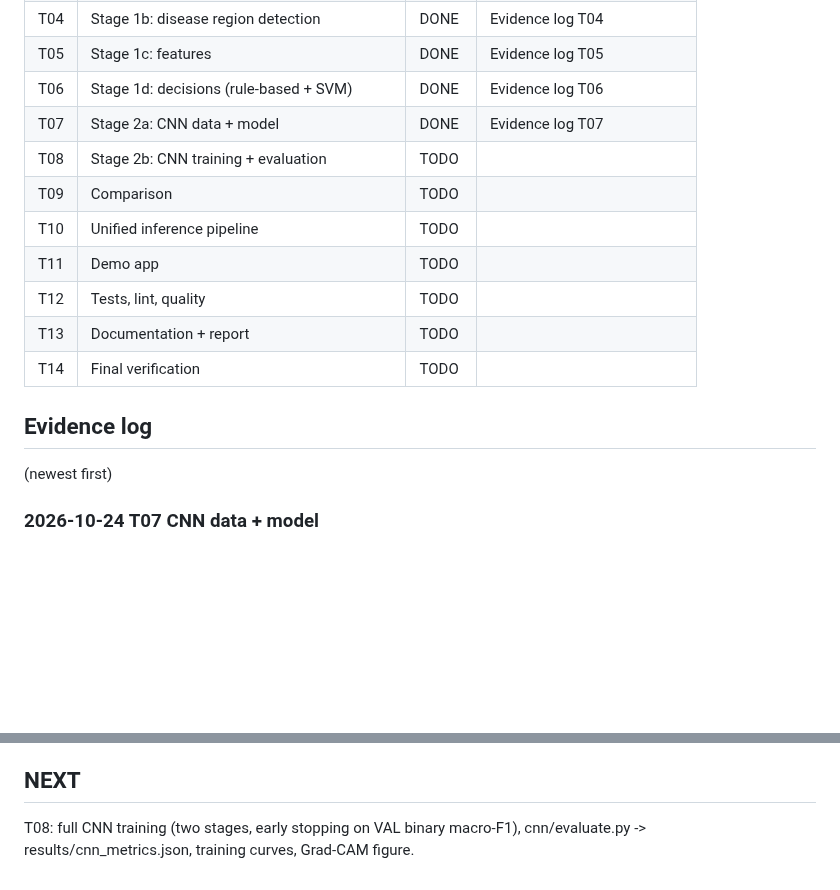
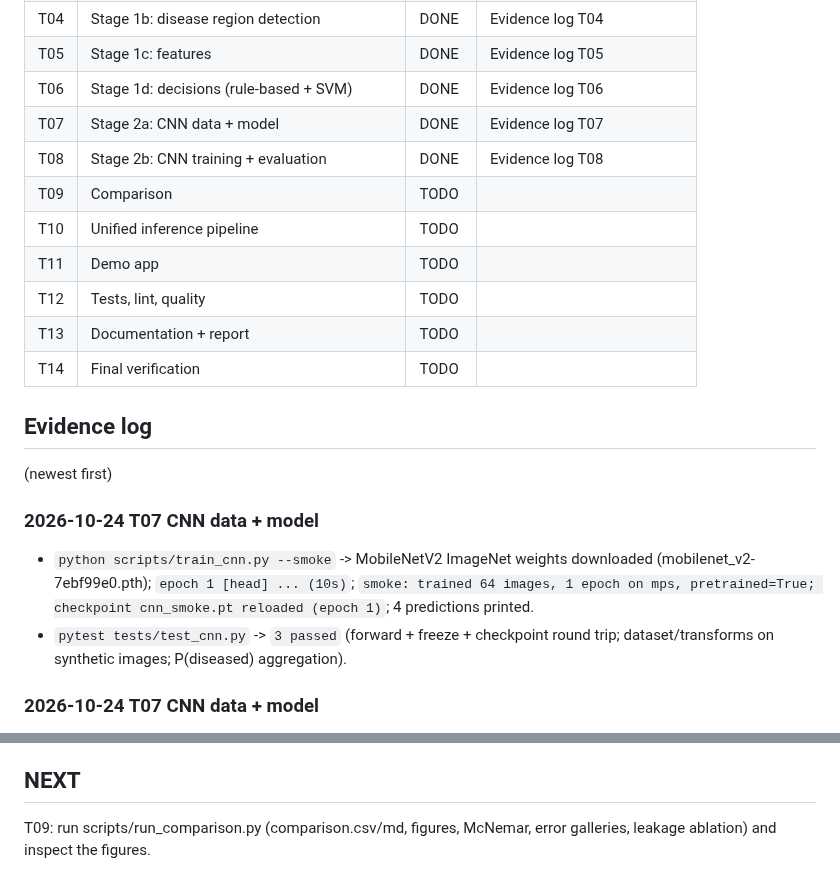
Before and after one commit to aryamanx5/Leaf_deases, a Markdown page: PROGRESS.md, 2 parts joined by grey strips. GitHub-like rendering; blank space fills up the shorter version.

```diff
--- a/PROGRESS.md
+++ b/PROGRESS.md
@@ -12,7 +12,7 @@
 | T05 | Stage 1c: features | DONE | Evidence log T05 |
 | T06 | Stage 1d: decisions (rule-based + SVM) | DONE | Evidence log T06 |
 | T07 | Stage 2a: CNN data + model | DONE | Evidence log T07 |
-| T08 | Stage 2b: CNN training + evaluation | TODO | |
+| T08 | Stage 2b: CNN training + evaluation | DONE | Evidence log T08 |
 | T09 | Comparison | TODO | |
 | T10 | Unified inference pipeline | TODO | |
 | T11 | Demo app | TODO | |
@@ -23,6 +23,10 @@
 ## Evidence log
 
 (newest first)
+
+### 2026-10-24 T07 CNN data + model
+- `python scripts/train_cnn.py --smoke` -> MobileNetV2 ImageNet weights downloaded (mobilenet_v2-7ebf99e0.pth); `epoch 1 [head] ... (10s)`; `smoke: trained 64 images, 1 epoch on mps, pretrained=True; checkpoint cnn_smoke.pt reloaded (epoch 1)`; 4 predictions printed.
+- `pytest tests/test_cnn.py` -> `3 passed` (forward + freeze + checkpoint round trip; dataset/transforms on synthetic images; P(diseased) aggregation).
 
 ### 2026-10-24 T07 CNN data + model
 - `python scripts/train_cnn.py --smoke` -> MobileNetV2 ImageNet weights downloaded (mobilenet_v2-7ebf99e0.pth); `epoch 1 [head] ... (10s)`; `smoke: trained 64 images, 1 epoch on mps, pretrained=True; checkpoint cnn_smoke.pt reloaded (epoch 1)`; 4 predictions printed.
@@ -106,4 +110,4 @@
 
 ## NEXT
 
-T08: full CNN training (two stages, early stopping on VAL binary macro-F1), cnn/evaluate.py -> results/cnn_metrics.json, training curves, Grad-CAM figure.
+T09: run scripts/run_comparison.py (comparison.csv/md, figures, McNemar, error galleries, leakage ablation) and inspect the figures.
```
Also changed, not shown: results/figures/cnn_training.png (added), 18 other files.
